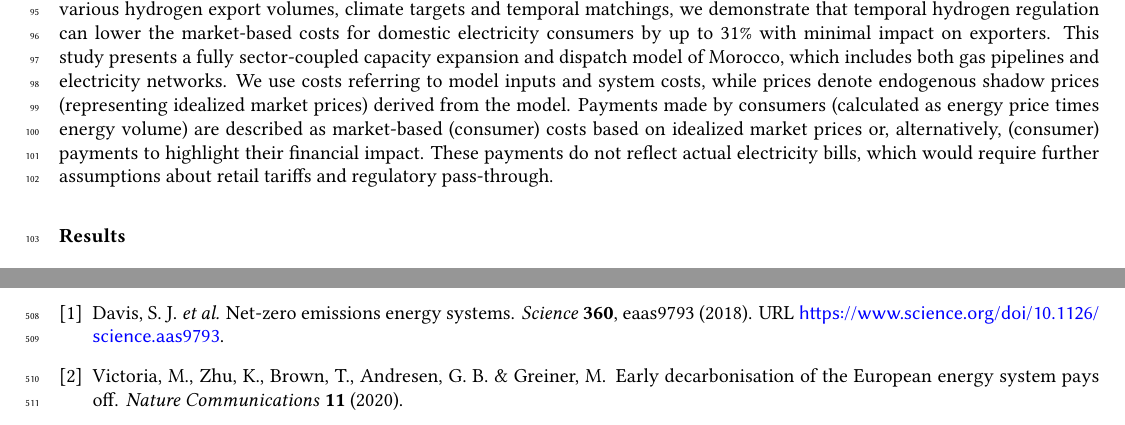
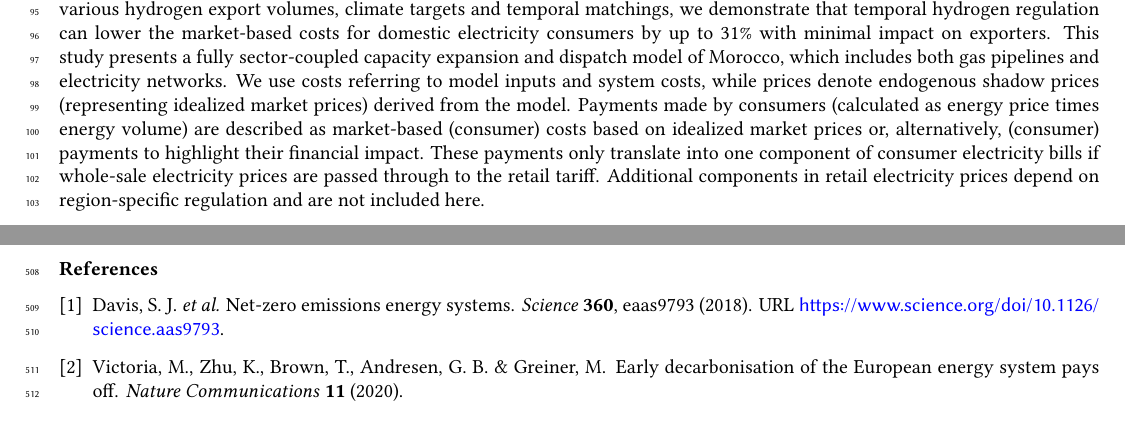
Before and after one commit to energyLS/aldehyde, a LaTeX paper (report/report.tex, which reads report/sections/introduction.tex): two parts of pages 3 and 11 of 21 before the commit and two parts of pages 3 and 12 of 21 after it, joined at a grey line, cut so that both start at the same text. Compiled offline with pdfLaTeX.

Commit message:
paper: refine cost term explaination

```diff
--- a/report/sections/introduction.tex
+++ b/report/sections/introduction.tex
@@ -60,4 +60,5 @@ Under various hydrogen export volumes, climate targets and temporal matchings, w
 that temporal hydrogen regulation can lower the market-based costs for domestic electricity consumers by up to 31\% with minimal impact on exporters.
 This study presents a fully sector-coupled capacity expansion and dispatch model of Morocco, which includes both gas pipelines and electricity networks.
 % The model assumes a central planner’s perspective, with the results being equivalent to a decentral market solution under the conditions outlined in the section \nameref{sec:discussion}.
-We use costs referring to model inputs and system costs, while prices denote endogenous shadow prices (representing idealized market prices) derived from the model. Payments made by consumers (calculated as energy price times energy volume) are described as market-based (consumer) costs based on idealized market prices or, alternatively, (consumer) payments to highlight their financial impact. These payments do not reflect actual electricity bills, which would require further assumptions about retail tariffs and regulatory pass-through.
+We use costs referring to model inputs and system costs, while prices denote endogenous shadow prices (representing idealized market prices) derived from the model. Payments made by consumers (calculated as energy price times energy volume) are described as market-based (consumer) costs based on idealized market prices or, alternatively, (consumer) payments to highlight their financial impact.
+These payments only translate into one component of consumer electricity bills if whole-sale electricity prices are passed through to the retail tariff. Additional components in retail electricity prices depend on region-specific regulation and are not included here.
```
